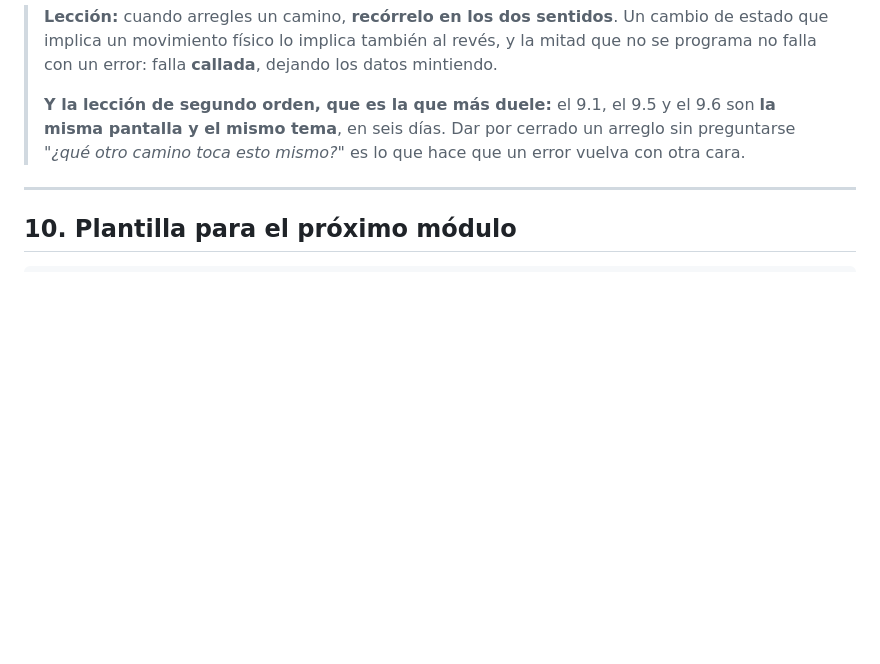
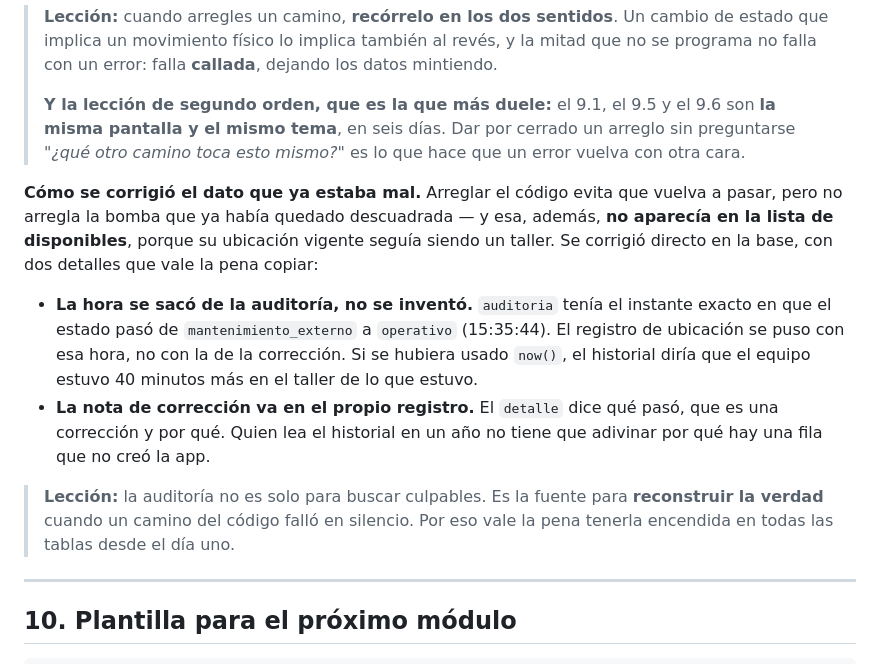
Before and after one commit to jagilren/inventario-proplas, a Markdown page: docs/sdd-modulo-equipos.md, the part around the change. Rendered like a GitHub page; blank space fills up the shorter version.

Commit message:
SDD: cómo se corrigió la bomba que quedó descuadrada por el error 9.6
La bomba A9772113810000036 P12209 seguía con TALLER METALANDES como
ubicación vigente y, por eso, no salía en la lista de disponibles. Se
corrigió directo en la base.

Dos detalles que el SDD deja anotados para copiar:
- La hora se sacó de la auditoría (15:35:44, cuando el estado pasó a
  operativo), no de now(). Si no, el historial diría que el equipo estuvo
  40 minutos más en el taller.
- La nota de corrección va en el propio registro de ubicación.

Co-Authored-By: Claude Opus 5 <noreply@anthropic.com>

```diff
--- a/docs/sdd-modulo-equipos.md
+++ b/docs/sdd-modulo-equipos.md
@@ -540,6 +540,26 @@ De paso se corrigieron dos cosas más de la misma pantalla:
 > cerrado un arreglo sin preguntarse *"¿qué otro camino toca esto mismo?"* es
 > lo que hace que un error vuelva con otra cara.
 
+**Cómo se corrigió el dato que ya estaba mal.** Arreglar el código evita que
+vuelva a pasar, pero no arregla la bomba que ya había quedado descuadrada — y
+esa, además, **no aparecía en la lista de disponibles**, porque su ubicación
+vigente seguía siendo un taller. Se corrigió directo en la base, con dos
+detalles que vale la pena copiar:
+
+- **La hora se sacó de la auditoría, no se inventó.** `auditoria` tenía el
+  instante exacto en que el estado pasó de `mantenimiento_externo` a
+  `operativo` (15:35:44). El registro de ubicación se puso con esa hora, no
+  con la de la corrección. Si se hubiera usado `now()`, el historial diría que
+  el equipo estuvo 40 minutos más en el taller de lo que estuvo.
+- **La nota de corrección va en el propio registro.** El `detalle` dice qué
+  pasó, que es una corrección y por qué. Quien lea el historial en un año no
+  tiene que adivinar por qué hay una fila que no creó la app.
+
+> **Lección:** la auditoría no es solo para buscar culpables. Es la fuente
+> para **reconstruir la verdad** cuando un camino del código falló en
+> silencio. Por eso vale la pena tenerla encendida en todas las tablas desde
+> el día uno.
+
 ---
 
 ## 10. Plantilla para el próximo módulo
```
